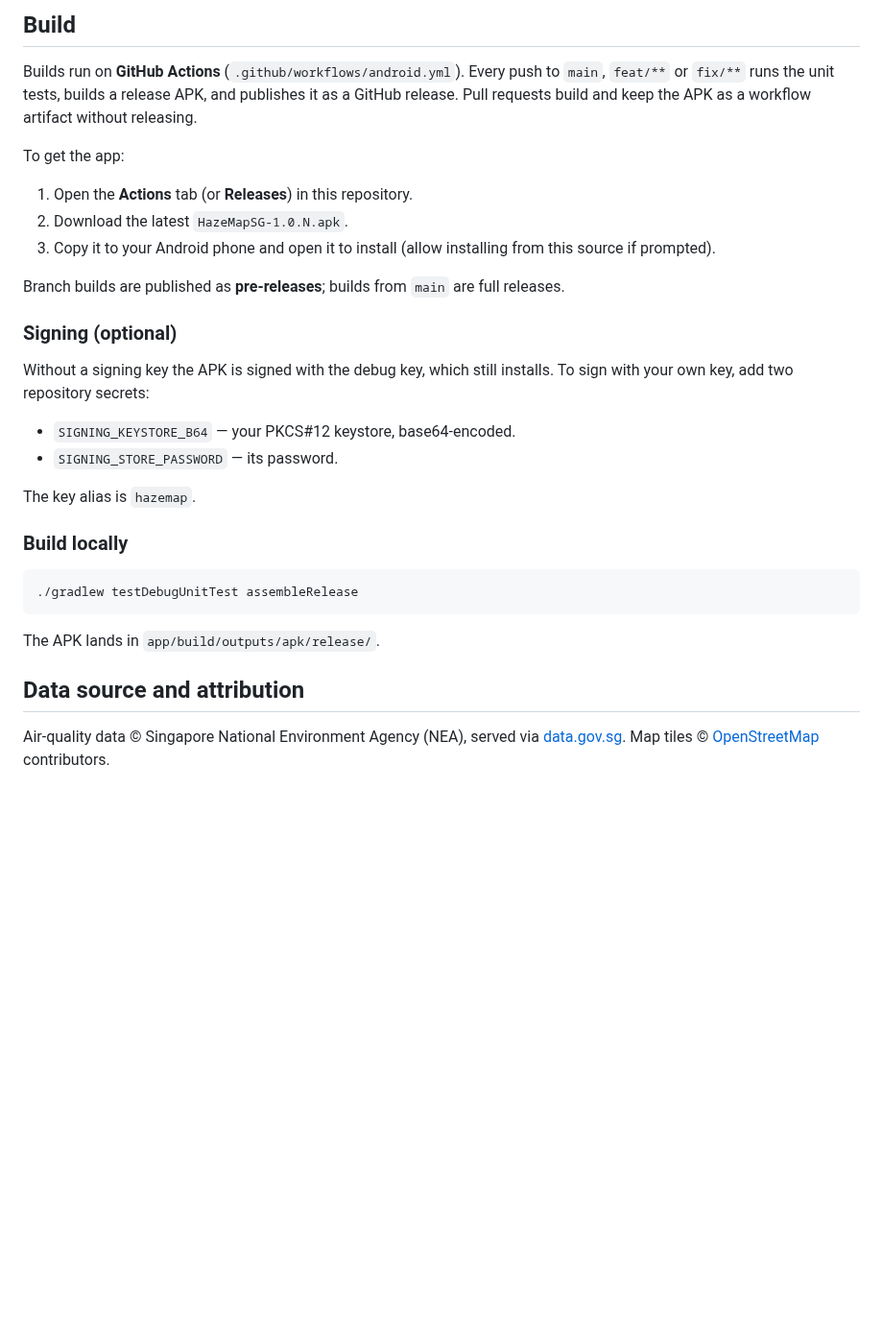
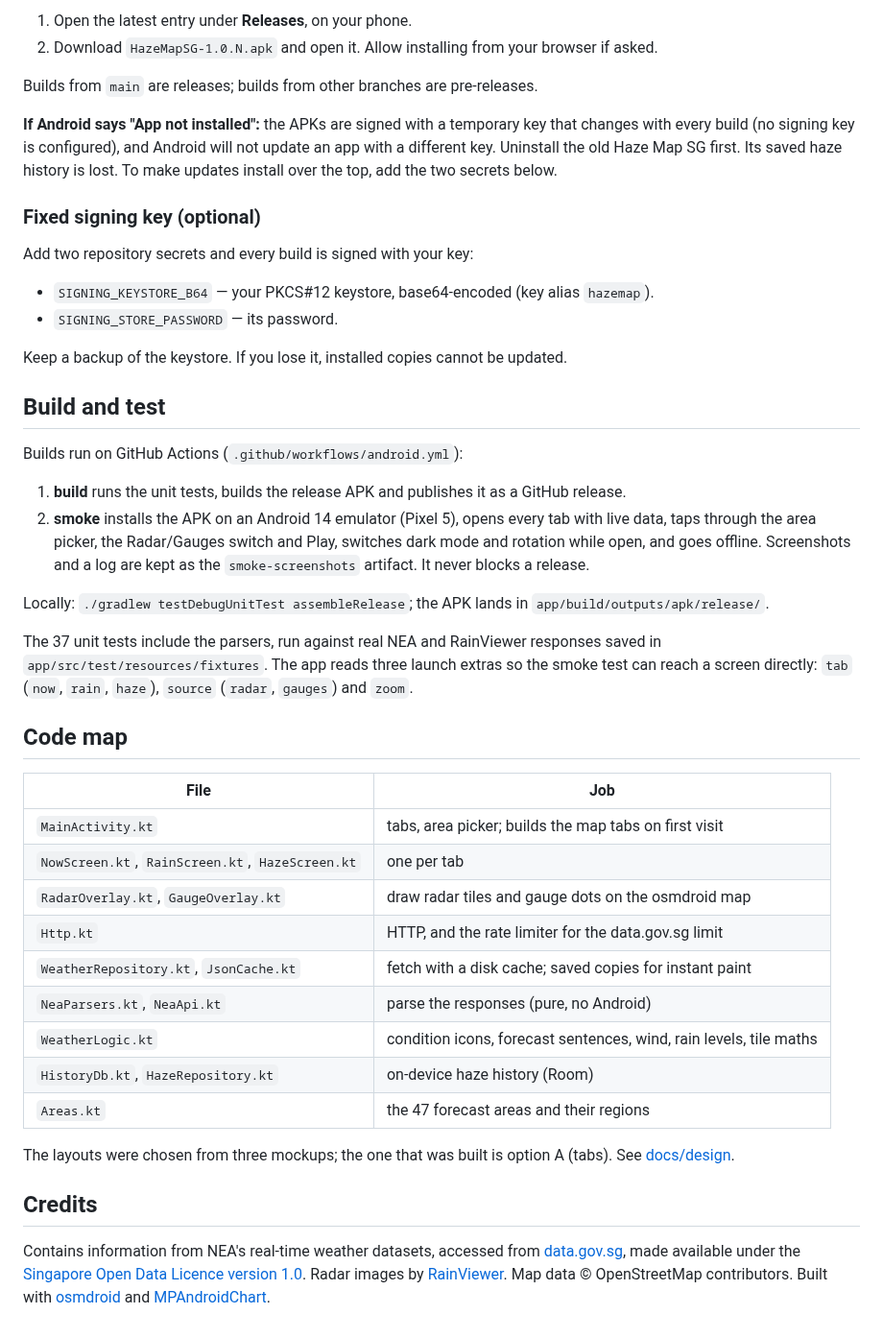
Before and after one commit to rayvader/HazeMap-SG, a Markdown page: README.md, the part around one of its changes. Shown at 96% size. Rendered like a GitHub page; blank space fills up the shorter version.

````diff
--- a/README.md
+++ b/README.md
@@ -47,41 +56,61 @@ chart has. Readings older than about a month are pruned to bound storage.
 
-## Build
+1. Open the latest entry under **Releases**, on your phone.
+2. Download `HazeMapSG-1.0.N.apk` and open it. Allow installing from your browser if asked.
 
-Builds run on **GitHub Actions** (`.github/workflows/android.yml`). Every push
-to `main`, `feat/**` or `fix/**` runs the unit tests, builds a release APK, and
-publishes it as a GitHub release. Pull requests build and keep the APK as a
-workflow artifact without releasing.
+Builds from `main` are releases; builds from other branches are pre-releases.
 
-To get the app:
+**If Android says "App not installed":** the APKs are signed with a temporary key that changes
+with every build (no signing key is configured), and Android will not update an app with a
+different key. Uninstall the old Haze Map SG first. Its saved haze history is lost.
+To make updates install over the top, add the two secrets below.
 
-1. Open the **Actions** tab (or **Releases**) in this repository.
-2. Download the latest `HazeMapSG-1.0.N.apk`.
-3. Copy it to your Android phone and open it to install (allow installing from
-   this source if prompted).
+### Fixed signing key (optional)
 
-Branch builds are published as **pre-releases**; builds from `main` are full
-releases.
+Add two repository secrets and every build is signed with your key:
 
-### Signing (optional)
-
-Without a signing key the APK is signed with the debug key, which still
-installs. To sign with your own key, add two repository secrets:
-
-- `SIGNING_KEYSTORE_B64` — your PKCS#12 keystore, base64-encoded.
+- `SIGNING_KEYSTORE_B64` — your PKCS#12 keystore, base64-encoded (key alias `hazemap`).
 - `SIGNING_STORE_PASSWORD` — its password.
 
-The key alias is `hazemap`.
+Keep a backup of the keystore. If you lose it, installed copies cannot be updated.
 
-### Build locally
+## Build and test
 
-```bash
-./gradlew testDebugUnitTest assembleRelease
-```
+Builds run on GitHub Actions (`.github/workflows/android.yml`):
 
-The APK lands in `app/build/outputs/apk/release/`.
+1. **build** runs the unit tests, builds the release APK and publishes it as a GitHub release.
+2. **smoke** installs the APK on an Android 14 emulator (Pixel 5), opens every tab with live data,
+   taps through the area picker, the Radar/Gauges switch and Play, switches dark mode and rotation
+   while open, and goes offline. Screenshots and a log are kept as the `smoke-screenshots` artifact.
+   It never blocks a release.
 
-## Data source and attribution
+Locally: `./gradlew testDebugUnitTest assembleRelease`; the APK lands in `app/build/outputs/apk/release/`.
 
-Air-quality data © Singapore National Environment Agency (NEA), served via
-[data.gov.sg](https://data.gov.sg/). Map tiles ©
-[OpenStreetMap](https://www.openstreetmap.org/copyright) contributors.
+The 37 unit tests include the parsers, run against real NEA and RainViewer responses saved in
+`app/src/test/resources/fixtures`. The app reads three launch extras so the smoke test can reach a
+screen directly: `tab` (`now`, `rain`, `haze`), `source` (`radar`, `gauges`) and `zoom`.
+
+## Code map
+
+| File | Job |
+|---|---|
+| `MainActivity.kt` | tabs, area picker; builds the map tabs on first visit |
+| `NowScreen.kt`, `RainScreen.kt`, `HazeScreen.kt` | one per tab |
+| `RadarOverlay.kt`, `GaugeOverlay.kt` | draw radar tiles and gauge dots on the osmdroid map |
+| `Http.kt` | HTTP, and the rate limiter for the data.gov.sg limit |
+| `WeatherRepository.kt`, `JsonCache.kt` | fetch with a disk cache; saved copies for instant paint |
+| `NeaParsers.kt`, `NeaApi.kt` | parse the responses (pure, no Android) |
+| `WeatherLogic.kt` | condition icons, forecast sentences, wind, rain levels, tile maths |
+| `HistoryDb.kt`, `HazeRepository.kt` | on-device haze history (Room) |
+| `Areas.kt` | the 47 forecast areas and their regions |
+
+The layouts were chosen from three mockups; the one that was built is option A (tabs).
+See [docs/design](docs/design/weather-mockups.html).
+
+## Credits
+
+Contains information from NEA's real-time weather datasets, accessed from
+[data.gov.sg](https://data.gov.sg/), made available under the
+[Singapore Open Data Licence version 1.0](https://data.gov.sg/open-data-licence).
+Radar images by [RainViewer](https://www.rainviewer.com/). Map data © OpenStreetMap contributors.
+Built with [osmdroid](https://github.com/osmdroid/osmdroid) and
+[MPAndroidChart](https://github.com/PhilJay/MPAndroidChart).
````
Also changed, not shown: other parts of README.md (+44 -35 lines), docs/design/layouts.png (added), docs/screenshots/area-picker.jpg (added), docs/screenshots/haze.jpg (added), docs/screenshots/now-dark.jpg (added), docs/screenshots/now.jpg (added), docs/screenshots/rain-playback.jpg (added), 1 other file.
